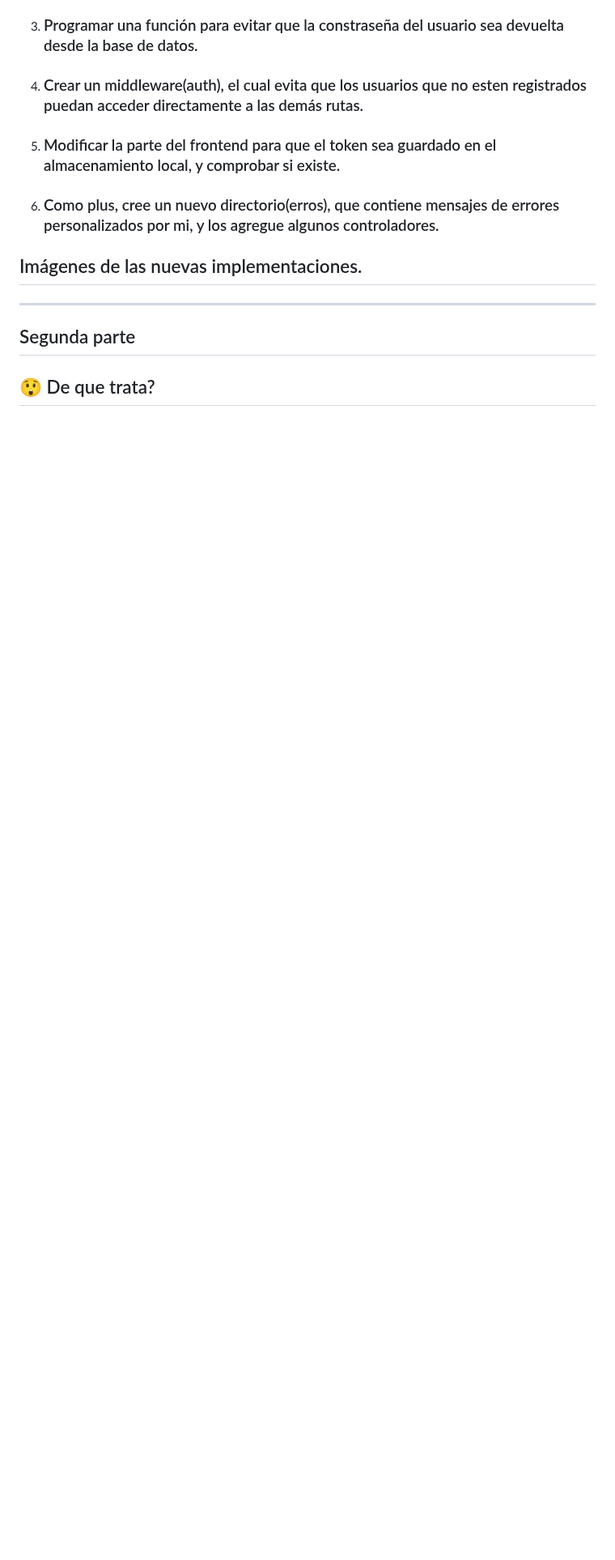
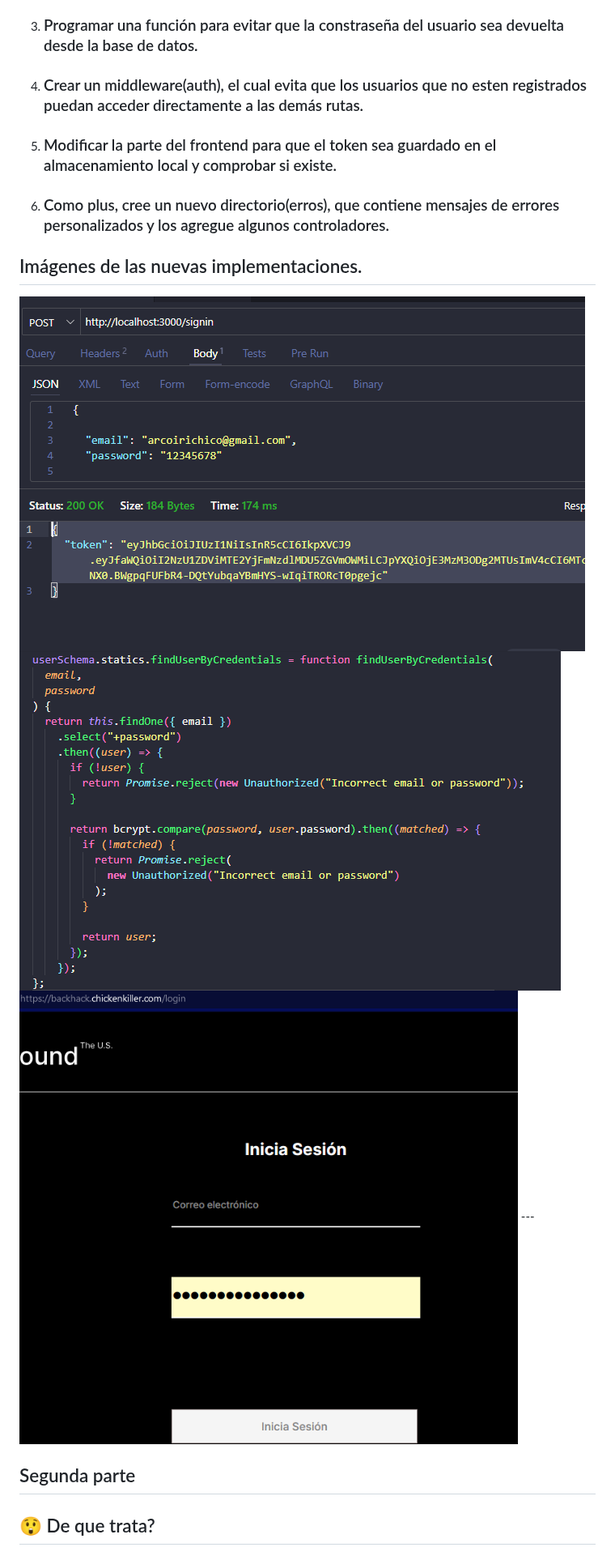
Before and after one commit to Melomario57/web_project_api_full, a Markdown page: README.md, the part around one of its changes. Shown at 81% size. Rendered like a GitHub page; pictures changed too: images/webpage.png (added); blank space fills up the shorter version.

```diff
--- a/README.md
+++ b/README.md
@@ -16,14 +16,16 @@
 
 4. ### Crear un middleware(auth), el cual evita que los usuarios que no esten registrados puedan acceder directamente a las demás rutas.
 
-5. ### Modificar la parte del frontend para que el token sea guardado en el almacenamiento local, y comprobar si existe.
+5. ### Modificar la parte del frontend para que el token sea guardado en el almacenamiento local y comprobar si existe.
 
-6. ### Como plus, cree un nuevo directorio(erros), que contiene mensajes de errores personalizados por mi, y los agregue algunos controladores.
+6. ### Como plus, cree un nuevo directorio(erros), que contiene mensajes de errores personalizados y los agregue algunos controladores.
 
 ## Imágenes de las nuevas implementaciones.
 
 <!-- <img src="/images/rules.png"  border="0"   /> -->
-
+<img src="/images/signin.png"  border="0"   />
+<img src="/images/validatehash.png"  border="0"   />
+<img src="/images/webpage.png"  border="0"   />
 ---
 
 ## Segunda parte
```
Also changed, not shown: other parts of README.md (+11 -4 lines), images/celebrate.png (added), images/cors.png (added), images/domains.png (added).
